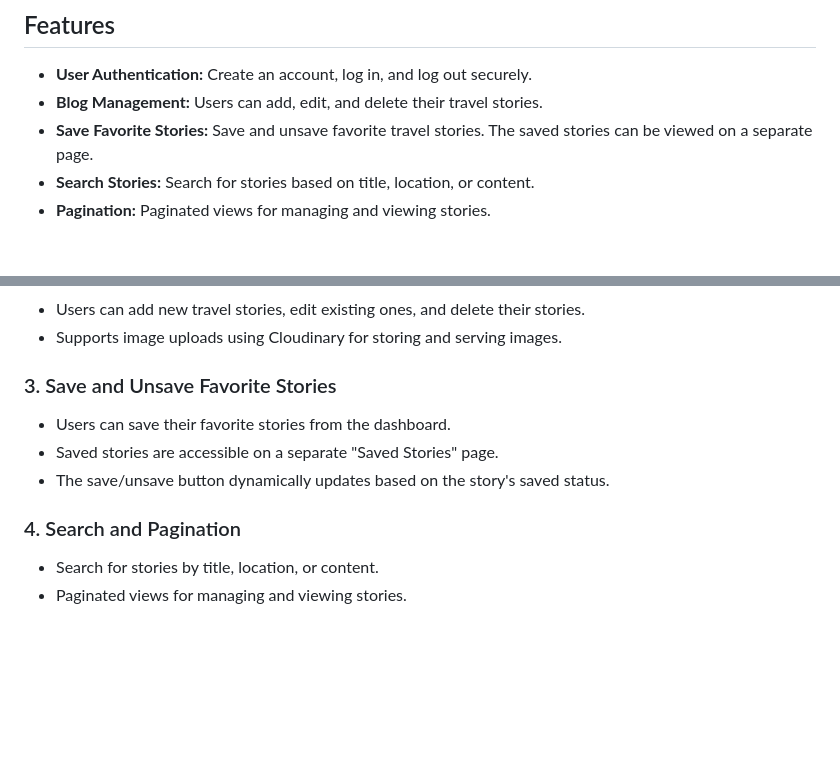
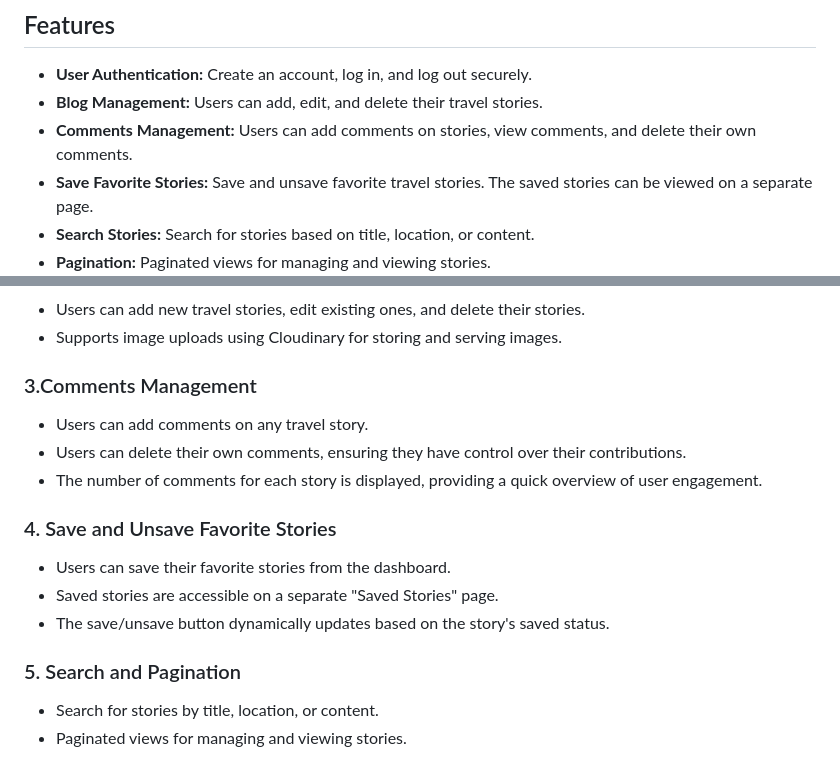
Before and after one commit to ssiddiqa/Travel-story-app, a Markdown page: README.md, 2 parts joined by grey strips. Drawn GitHub-style; blank space fills up the shorter version.

```diff
--- a/README.md
+++ b/README.md
@@ -6,6 +6,7 @@ Welcome to the Travel Blog Application! This is a web-based platform where users
 
 - **User Authentication:** Create an account, log in, and log out securely.
 - **Blog Management:** Users can add, edit, and delete their travel stories.
+- **Comments Management:** Users can add comments on stories, view comments, and delete their own comments.
 - **Save Favorite Stories:** Save and unsave favorite travel stories. The saved stories can be viewed on a separate page.
 - **Search Stories:** Search for stories based on title, location, or content.
 - **Pagination:** Paginated views for managing and viewing stories.
@@ -84,13 +85,19 @@ The application will be running at [http://localhost:8000](http://localhost:8000
 - Users can add new travel stories, edit existing ones, and delete their stories.
 - Supports image uploads using Cloudinary for storing and serving images.
 
-### 3. Save and Unsave Favorite Stories
+### 3.Comments Management
+
+- Users can add comments on any travel story.
+- Users can delete their own comments, ensuring they have control over their contributions.
+- The number of comments for each story is displayed, providing a quick overview of user engagement.
+
+### 4. Save and Unsave Favorite Stories
 
 - Users can save their favorite stories from the dashboard.
 - Saved stories are accessible on a separate "Saved Stories" page.
 - The save/unsave button dynamically updates based on the story's saved status.
 
-### 4. Search and Pagination
+### 5. Search and Pagination
 
 - Search for stories by title, location, or content.
 - Paginated views for managing and viewing stories.
```
